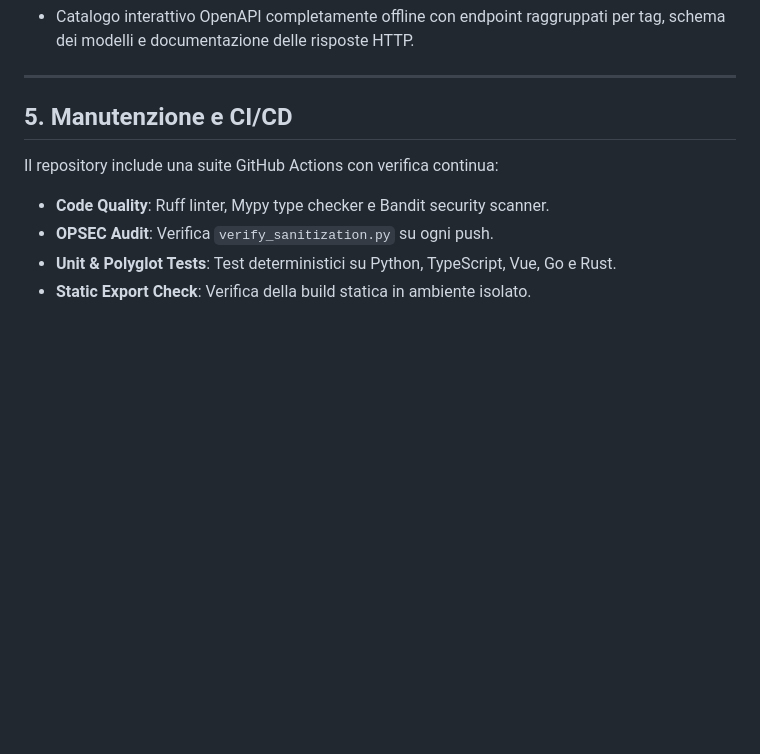
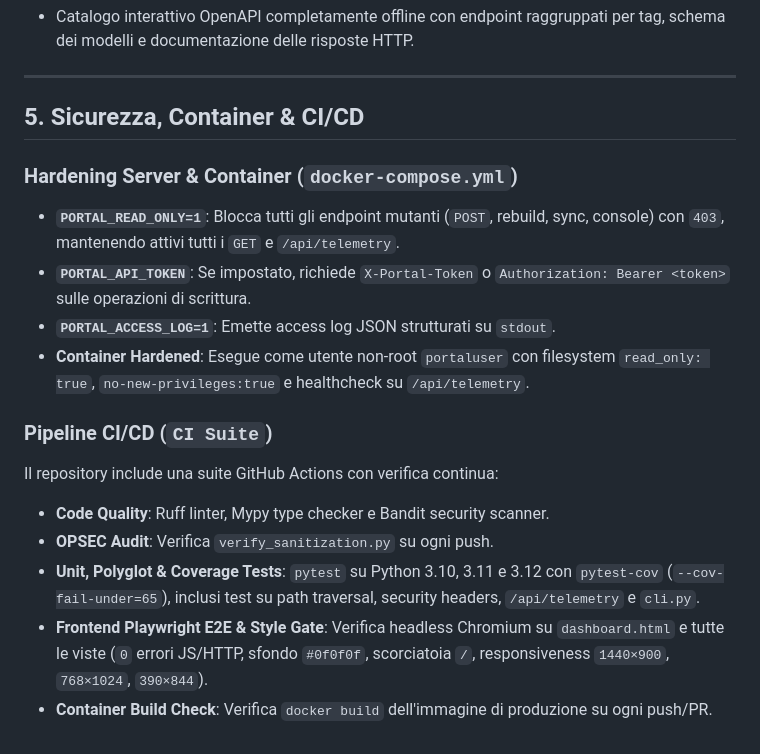
Before and after one commit to andreafinazziinfo/knowledge-portal, a Markdown page: docs/MANUALE_OPERATIVO.md, the part around the change. Rendered like a GitHub page; blank space fills up the shorter version.

```diff
--- a/docs/MANUALE_OPERATIVO.md
+++ b/docs/MANUALE_OPERATIVO.md
@@ -157,10 +157,18 @@ knowledge-portal audit .
 
 ---
 
-## 5. Manutenzione e CI/CD
+## 5. Sicurezza, Container & CI/CD
 
+### Hardening Server & Container (`docker-compose.yml`)
+- **`PORTAL_READ_ONLY=1`**: Blocca tutti gli endpoint mutanti (`POST`, rebuild, sync, console) con `403`, mantenendo attivi tutti i `GET` e `/api/telemetry`.
+- **`PORTAL_API_TOKEN`**: Se impostato, richiede `X-Portal-Token` o `Authorization: Bearer <token>` sulle operazioni di scrittura.
+- **`PORTAL_ACCESS_LOG=1`**: Emette access log JSON strutturati su `stdout`.
+- **Container Hardened**: Esegue come utente non-root `portaluser` con filesystem `read_only: true`, `no-new-privileges:true` e healthcheck su `/api/telemetry`.
+
+### Pipeline CI/CD (`CI Suite`)
 Il repository include una suite GitHub Actions con verifica continua:
 - **Code Quality**: Ruff linter, Mypy type checker e Bandit security scanner.
 - **OPSEC Audit**: Verifica `verify_sanitization.py` su ogni push.
-- **Unit & Polyglot Tests**: Test deterministici su Python, TypeScript, Vue, Go e Rust.
-- **Static Export Check**: Verifica della build statica in ambiente isolato.
+- **Unit, Polyglot & Coverage Tests**: `pytest` su Python 3.10, 3.11 e 3.12 con `pytest-cov` (`--cov-fail-under=65`), inclusi test su path traversal, security headers, `/api/telemetry` e `cli.py`.
+- **Frontend Playwright E2E & Style Gate**: Verifica headless Chromium su `dashboard.html` e tutte le viste (`0` errori JS/HTTP, sfondo `#0f0f0f`, scorciatoia `/`, responsiveness `1440×900`, `768×1024`, `390×844`).
+- **Container Build Check**: Verifica `docker build` dell'immagine di produzione su ogni push/PR.
```
Also changed, not shown: README.md (+20 -0 lines), docs/MANUALE_UTENTE_E_AI.md (+10 -1 lines), docs/screenshots/data-explorer-view.png (added), docs/screenshots/floorplan-view.png (added), docs/screenshots/graph-2d-view.png (added), docs/screenshots/graph-3d-view.png (added), docs/screenshots/live-telemetry-view.png (added), docs/screenshots/stack-ecosystem-view.png (added).
